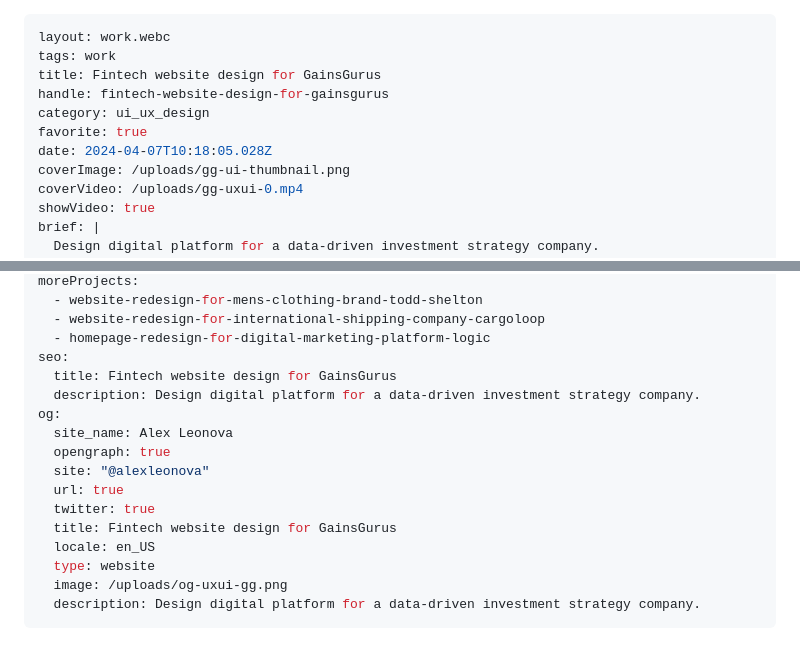
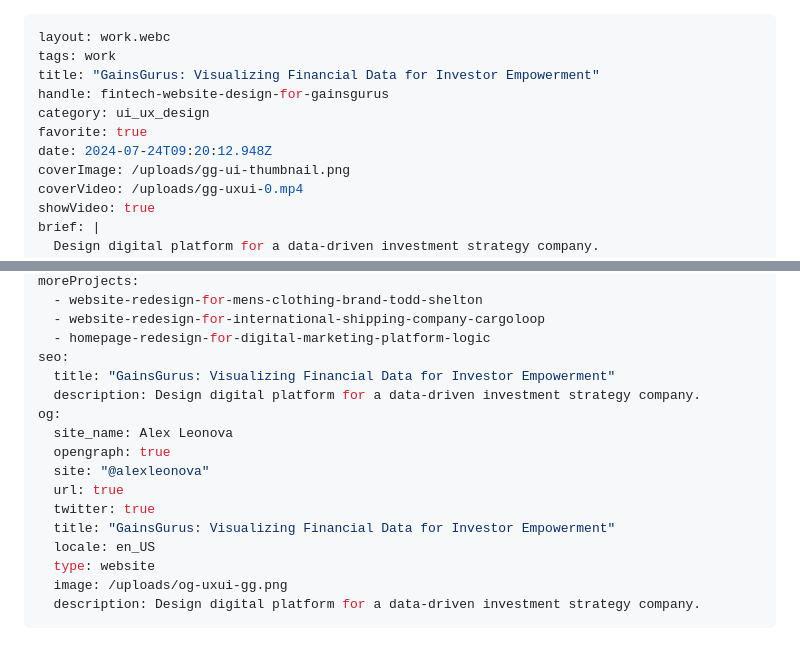
Before and after one commit to alexleonova/portfolio, a Markdown page: src/work/fintech-website-design-for-gainsgurus.md, 2 parts joined by grey strips. GitHub-like rendering.

Commit message:
Update Work “fintech-website-design-for-gainsgurus”

```diff
--- a/src/work/fintech-website-design-for-gainsgurus.md
+++ b/src/work/fintech-website-design-for-gainsgurus.md
@@ -1,11 +1,11 @@
 ---
 layout: work.webc
 tags: work
-title: Fintech website design for GainsGurus
+title: "GainsGurus: Visualizing Financial Data for Investor Empowerment"
 handle: fintech-website-design-for-gainsgurus
 category: ui_ux_design
 favorite: true
-date: 2024-04-07T10:18:05.028Z
+date: 2024-07-24T09:20:12.948Z
 coverImage: /uploads/gg-ui-thumbnail.png
 coverVideo: /uploads/gg-uxui-0.mp4
 showVideo: true
@@ -33,7 +33,7 @@ moreProjects:
   - website-redesign-for-international-shipping-company-cargoloop
   - homepage-redesign-for-digital-marketing-platform-logic
 seo:
-  title: Fintech website design for GainsGurus
+  title: "GainsGurus: Visualizing Financial Data for Investor Empowerment"
   description: Design digital platform for a data-driven investment strategy company.
 og:
   site_name: Alex Leonova
@@ -41,7 +41,7 @@ og:
   site: "@alexleonova"
   url: true
   twitter: true
-  title: Fintech website design for GainsGurus
+  title: "GainsGurus: Visualizing Financial Data for Investor Empowerment"
   locale: en_US
   type: website
   image: /uploads/og-uxui-gg.png
```
